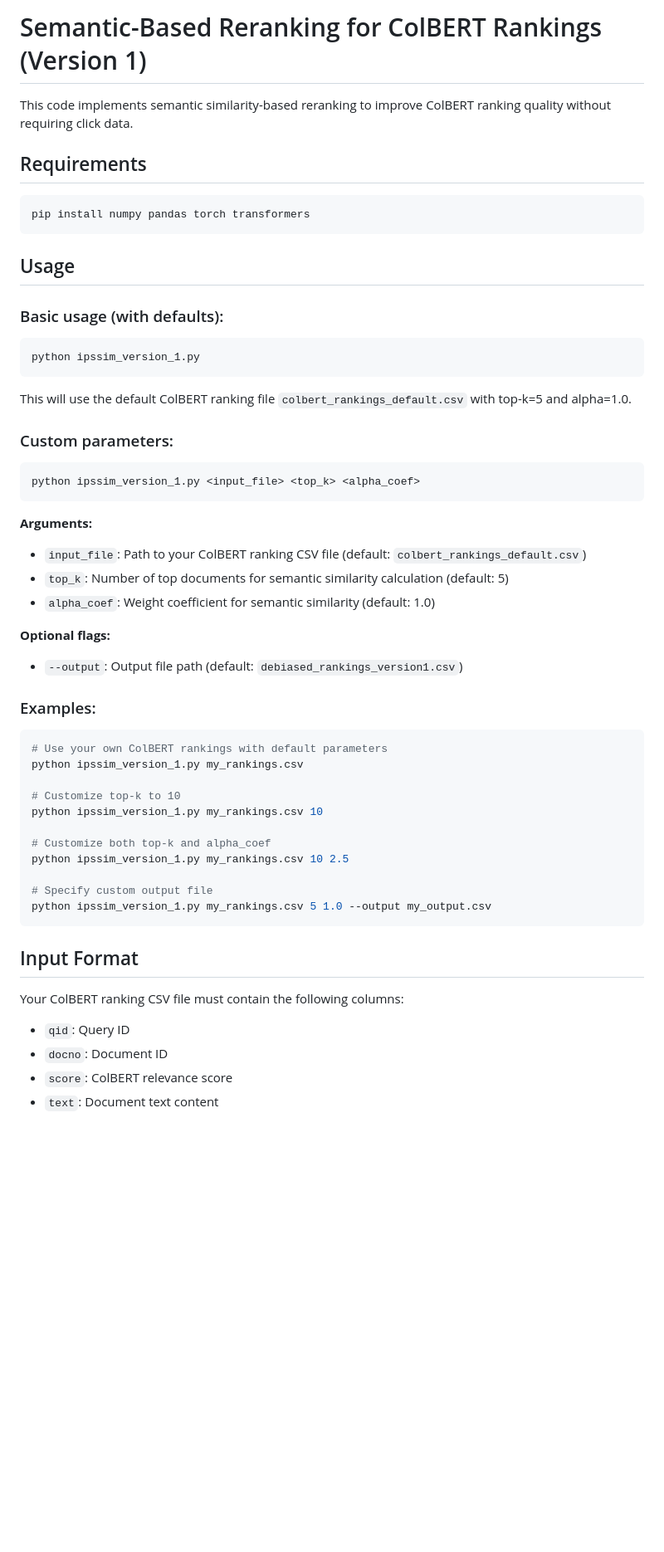
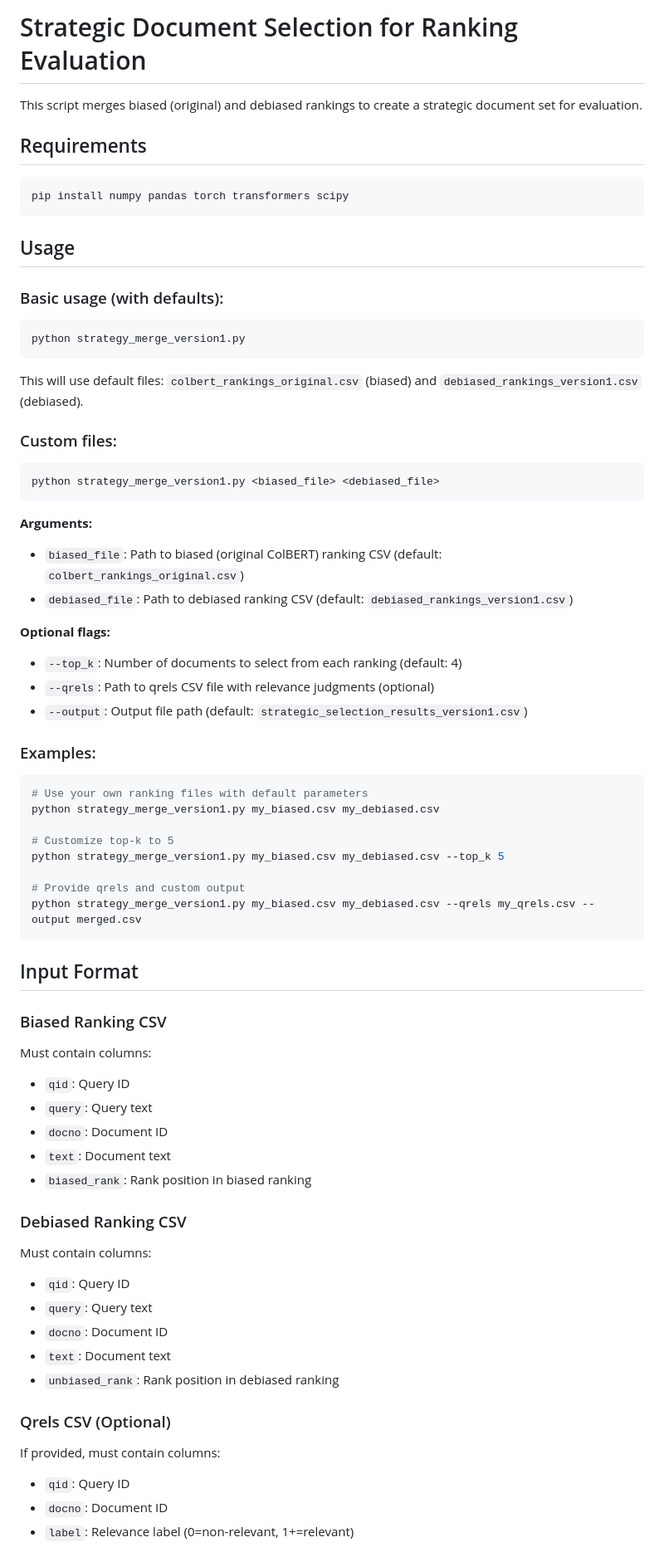
Before and after one commit to LIANGZEYAN/Participatory-Auditing-Bias, a Markdown page: README.md, the part around one of its changes. Shown at 83% size. Rendered like a GitHub page; blank space fills up the shorter version.

````diff
--- a/README.md
+++ b/README.md
@@ -1,55 +1,69 @@
-# Semantic-Based Reranking for ColBERT Rankings (Version 1)
+# Strategic Document Selection for Ranking Evaluation
 
-This code implements semantic similarity-based reranking to improve ColBERT ranking quality without requiring click data.
+This script merges biased (original) and debiased rankings to create a strategic document set for evaluation.
 
 ## Requirements
 
 ```bash
-pip install numpy pandas torch transformers
+pip install numpy pandas torch transformers scipy
 ```
 
 ## Usage
 
 ### Basic usage (with defaults):
 ```bash
-python ipssim_version_1.py
+python strategy_merge_version1.py
 ```
-This will use the default ColBERT ranking file `colbert_rankings_default.csv` with top-k=5 and alpha=1.0.
+This will use default files: `colbert_rankings_original.csv` (biased) and `debiased_rankings_version1.csv` (debiased).
 
-### Custom parameters:
+### Custom files:
 ```bash
-python ipssim_version_1.py <input_file> <top_k> <alpha_coef>
+python strategy_merge_version1.py <biased_file> <debiased_file>
 ```
 
 **Arguments:**
-- `input_file`: Path to your ColBERT ranking CSV file (default: `colbert_rankings_default.csv`)
-- `top_k`: Number of top documents for semantic similarity calculation (default: 5)
-- `alpha_coef`: Weight coefficient for semantic similarity (default: 1.0)
+- `biased_file`: Path to biased (original ColBERT) ranking CSV (default: `colbert_rankings_original.csv`)
+- `debiased_file`: Path to debiased ranking CSV (default: `debiased_rankings_version1.csv`)
 
 **Optional flags:**
-- `--output`: Output file path (default: `debiased_rankings_version1.csv`)
+- `--top_k`: Number of documents to select from each ranking (default: 4)
+- `--qrels`: Path to qrels CSV file with relevance judgments (optional)
+- `--output`: Output file path (default: `strategic_selection_results_version1.csv`)
 
 ### Examples:
 
 ```bash
-# Use your own ColBERT rankings with default parameters
-python ipssim_version_1.py my_rankings.csv
+# Use your own ranking files with default parameters
+python strategy_merge_version1.py my_biased.csv my_debiased.csv
 
-# Customize top-k to 10
-python ipssim_version_1.py my_rankings.csv 10
+# Customize top-k to 5
+python strategy_merge_version1.py my_biased.csv my_debiased.csv --top_k 5
 
-# Customize both top-k and alpha_coef
-python ipssim_version_1.py my_rankings.csv 10 2.5
-
-# Specify custom output file
-python ipssim_version_1.py my_rankings.csv 5 1.0 --output my_output.csv
+# Provide qrels and custom output
+python strategy_merge_version1.py my_biased.csv my_debiased.csv --qrels my_qrels.csv --output merged.csv
 ```
 
 ## Input Format
 
-Your ColBERT ranking CSV file must contain the following columns:
+### Biased Ranking CSV
+Must contain columns:
+- `qid`: Query ID
+- `query`: Query text
+- `docno`: Document ID
+- `text`: Document text
+- `biased_rank`: Rank position in biased ranking
+
+### Debiased Ranking CSV
+Must contain columns:
+- `qid`: Query ID
+- `query`: Query text
+- `docno`: Document ID
+- `text`: Document text
+- `unbiased_rank`: Rank position in debiased ranking
+
+### Qrels CSV (Optional)
+If provided, must contain columns:
 - `qid`: Query ID
 - `docno`: Document ID
-- `score`: ColBERT relevance score
-- `text`: Document text content
+- `label`: Relevance label (0=non-relevant, 1+=relevant)
 
````
Also changed, not shown: other parts of README.md (+50 -46 lines).
